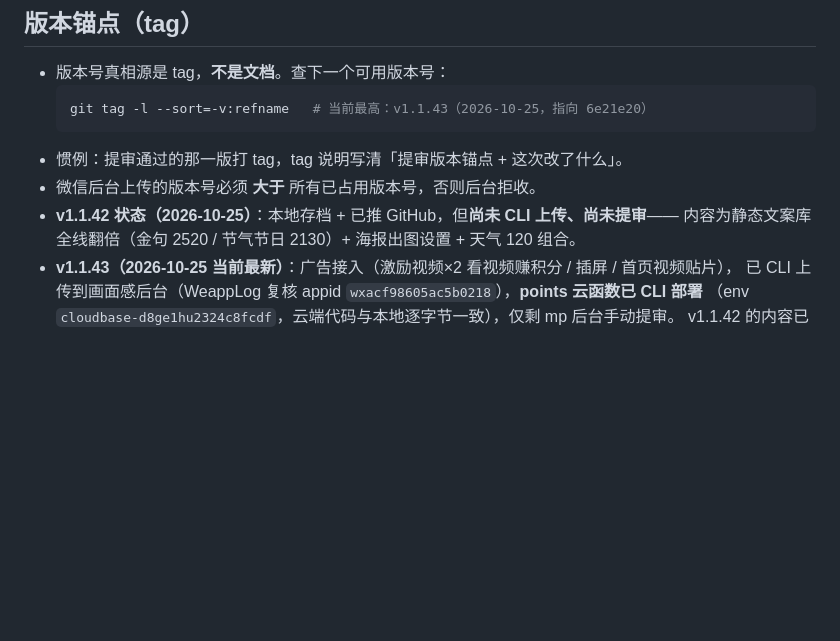
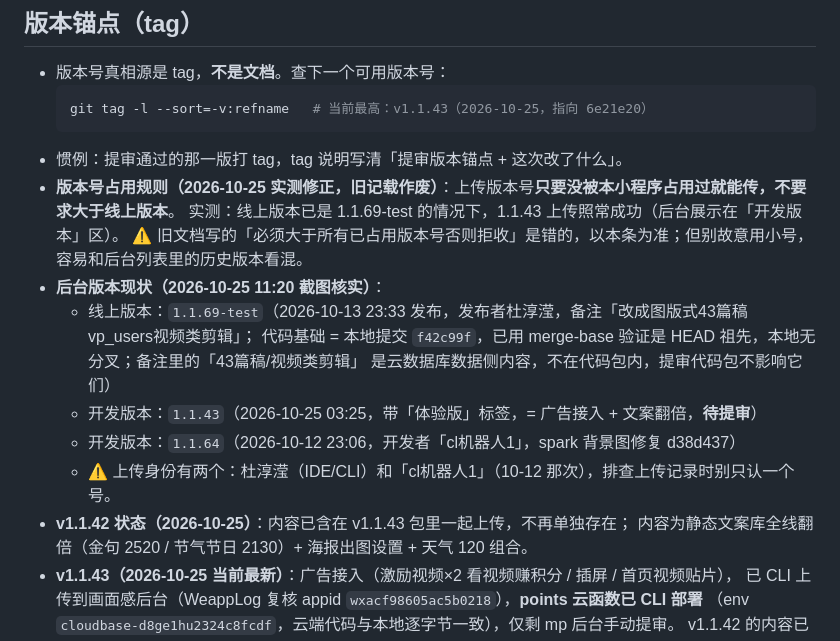
Before and after one commit to piprot/dudu-miniapp, a Markdown page: 版本存档与回退说明.md, the part around the change. GitHub-like rendering; blank space fills up the shorter version.

Commit message:
docs: 后台版本现状核实——线上 1.1.69-test(10-13发布)与本地无分叉；版本号占用规则实测纠错
- mp 后台截图核实：线上版本 1.1.69-test（10-13 23:33 发布，备注『改成图版式43篇稿
  vp_users视频类剪辑』），代码基础 = 本地 f42c99f，merge-base 验证为 HEAD 祖先，
  本地是超集无分叉；43篇稿/视频类剪辑为云数据库数据侧，不在代码包
- 开发版本 1.1.43（我们传的，体验版标签）在列，待提审；另有 1.1.64（cl机器人1 10-12 传）
- 版本号规则纠错：实测线上 1.1.69 存在时 1.1.43 照样上传成功 → 号未被占用即可，
  『必须大于所有已占用版本』旧记载作废
- 上传身份记录：杜淳滢 + cl机器人1 两个号

````diff
--- a/版本存档与回退说明.md
+++ b/版本存档与回退说明.md
@@ -12,8 +12,17 @@
   git tag -l --sort=-v:refname   # 当前最高：v1.1.43（2026-10-25，指向 6e21e20）
   ```
 - 惯例：提审通过的那一版打 tag，tag 说明写清「提审版本锚点 + 这次改了什么」。
-- 微信后台上传的版本号必须 **大于** 所有已占用版本号，否则后台拒收。
-- **v1.1.42 状态（2026-10-25）**：本地存档 + 已推 GitHub，但**尚未 CLI 上传、尚未提审**——
+- **版本号占用规则（2026-10-25 实测修正，旧记载作废）**：上传版本号**只要没被本小程序占用过就能传，不要求大于线上版本**。
+  实测：线上版本已是 1.1.69-test 的情况下，1.1.43 上传照常成功（后台展示在「开发版本」区）。
+  ⚠️ 旧文档写的「必须大于所有已占用版本号否则拒收」是错的，以本条为准；但别故意用小号，容易和后台列表里的历史版本看混。
+- **后台版本现状（2026-10-25 11:20 截图核实）**：
+  - 线上版本：`1.1.69-test`（2026-10-13 23:33 发布，发布者杜淳滢，备注「改成图版式43篇稿 vp_users视频类剪辑」；
+    代码基础 = 本地提交 `f42c99f`，已用 merge-base 验证是 HEAD 祖先，本地无分叉；备注里的「43篇稿/视频类剪辑」
+    是云数据库数据侧内容，不在代码包内，提审代码包不影响它们）
+  - 开发版本：`1.1.43`（2026-10-25 03:25，带「体验版」标签，= 广告接入 + 文案翻倍，**待提审**）
+  - 开发版本：`1.1.64`（2026-10-12 23:06，开发者「cl机器人1」，spark 背景图修复 d38d437）
+  - ⚠️ 上传身份有两个：杜淳滢（IDE/CLI）和「cl机器人1」（10-12 那次），排查上传记录时别只认一个号。
+- **v1.1.42 状态（2026-10-25）**：内容已含在 v1.1.43 包里一起上传，不再单独存在；
   内容为静态文案库全线翻倍（金句 2520 / 节气节日 2130）+ 海报出图设置 + 天气 120 组合。
 - **v1.1.43（2026-10-25 当前最新）**：广告接入（激励视频×2 看视频赚积分 / 插屏 / 首页视频贴片），
   已 CLI 上传到画面感后台（WeappLog 复核 appid `wxacf98605ac5b0218`），**points 云函数已 CLI 部署**
````
Also changed, not shown: 小程序项目档案.md (+5 -3 lines).
